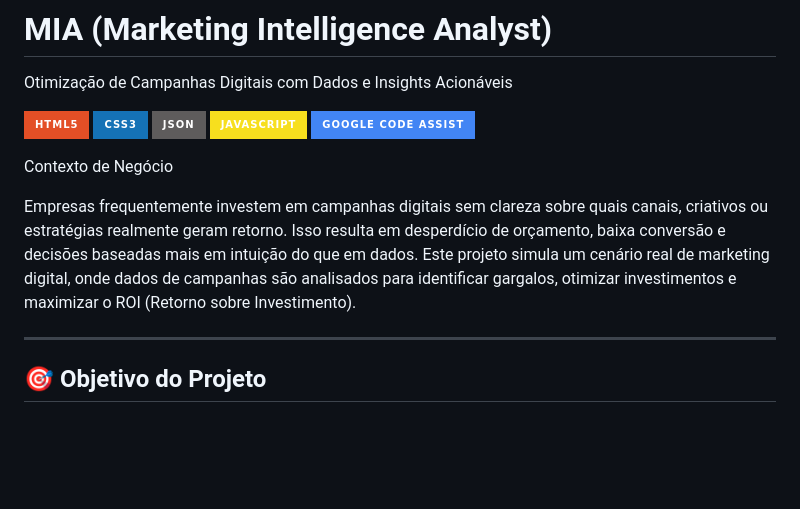
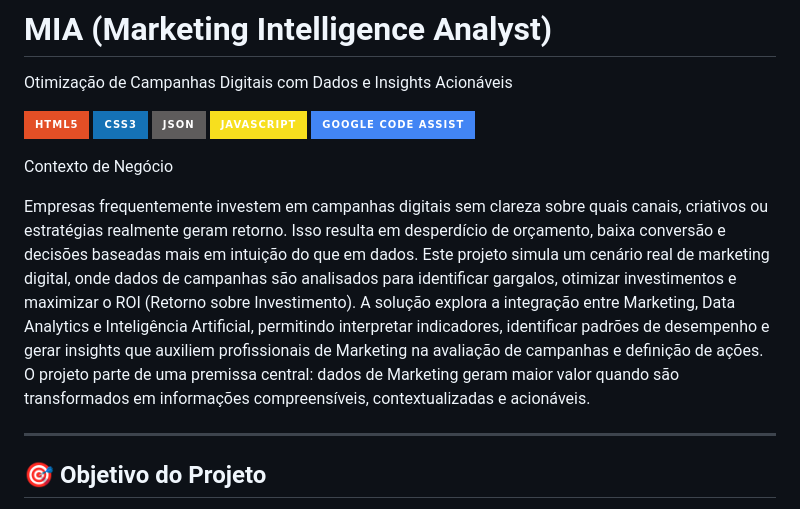
Before and after one commit to MCLG1661/Analista-de-Marketing-Inteligente, a Markdown page: README.md, the part around the change. Drawn GitHub-style; badges without logos; blank space fills up the shorter version.

Commit message:
Enhance business context in README
Expanded the business context section to include insights on data transformation and the integration of marketing with analytics and AI.

```diff
--- a/README.md
+++ b/README.md
@@ -9,8 +9,8 @@ Otimização de Campanhas Digitais com Dados e Insights Acionáveis
 
 Contexto de Negócio
 
-Empresas frequentemente investem em campanhas digitais sem clareza sobre quais canais, criativos ou estratégias realmente geram retorno. Isso resulta em desperdício de orçamento, baixa conversão e decisões baseadas mais em intuição do que em dados.
-Este projeto simula um cenário real de marketing digital, onde dados de campanhas são analisados para identificar gargalos, otimizar investimentos e maximizar o ROI (Retorno sobre Investimento).
+Empresas frequentemente investem em campanhas digitais sem clareza sobre quais canais, criativos ou estratégias realmente geram retorno. Isso resulta em desperdício de orçamento, baixa conversão e decisões baseadas mais em intuição do que em dados. Este projeto simula um cenário real de marketing digital, onde dados de campanhas são analisados para identificar gargalos, otimizar investimentos e maximizar o ROI (Retorno sobre Investimento). A solução explora a integração entre Marketing, Data Analytics e Inteligência Artificial, permitindo interpretar indicadores, identificar padrões de desempenho e gerar insights que auxiliem profissionais de Marketing na avaliação de campanhas e definição de ações.
+O projeto parte de uma premissa central: dados de Marketing geram maior valor quando são transformados em informações compreensíveis, contextualizadas e acionáveis.
 
 ---
 
```
